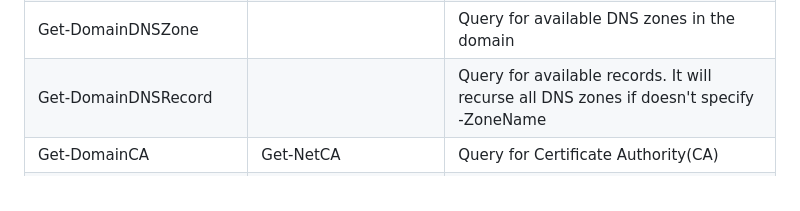
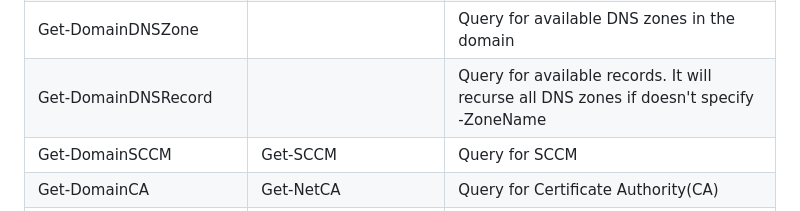
Before and after one commit to aniqfakhrul/powerview.py, a Markdown page: README.md, the part around the change. Drawn GitHub-style.

```diff
--- a/README.md
+++ b/README.md
@@ -64,6 +64,7 @@ Get-DomainUser -Count
 | Get-DomainController | Get-NetDomainController | Query for available domain controllers |
 | Get-DomainDNSZone    |                         | Query for available DNS zones in the domain |
 | Get-DomainDNSRecord    |                         | Query for available records. It will recurse all DNS zones if doesn't specify -ZoneName |
+| Get-DomainSCCM         | Get-SCCM               | Query for SCCM |
 | Get-DomainCA         | Get-NetCA               | Query for Certificate Authority(CA) |
 | Get-DomainCATemplate         | Get-NetCATemplate               | Query for available CA templates. Supports filtering for vulnerable template |
 |Get-DomainGPO|Get-NetGPO| Query for domain group policy objects |
```
